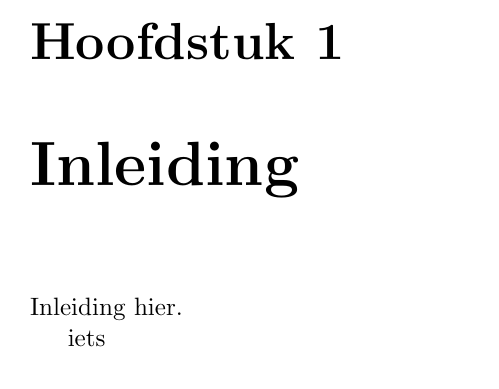
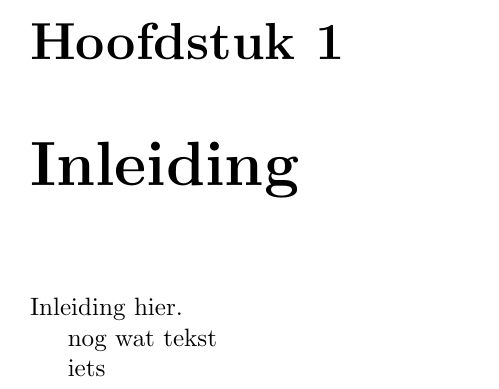
Before and after one commit to dvane007/vermogens-factor, a LaTeX document (latex/main.tex, which reads latex/body/inleiding.tex): part of page 3 of 3, cut so that both start at the same text. Compiled offline with pdfLaTeX.

Commit message:
inleiding aangepast

```diff
--- a/latex/body/inleiding.tex
+++ b/latex/body/inleiding.tex
@@ -1,2 +1,4 @@
 \chapter{Inleiding}
 Inleiding hier.
+
+nog wat tekst
```
